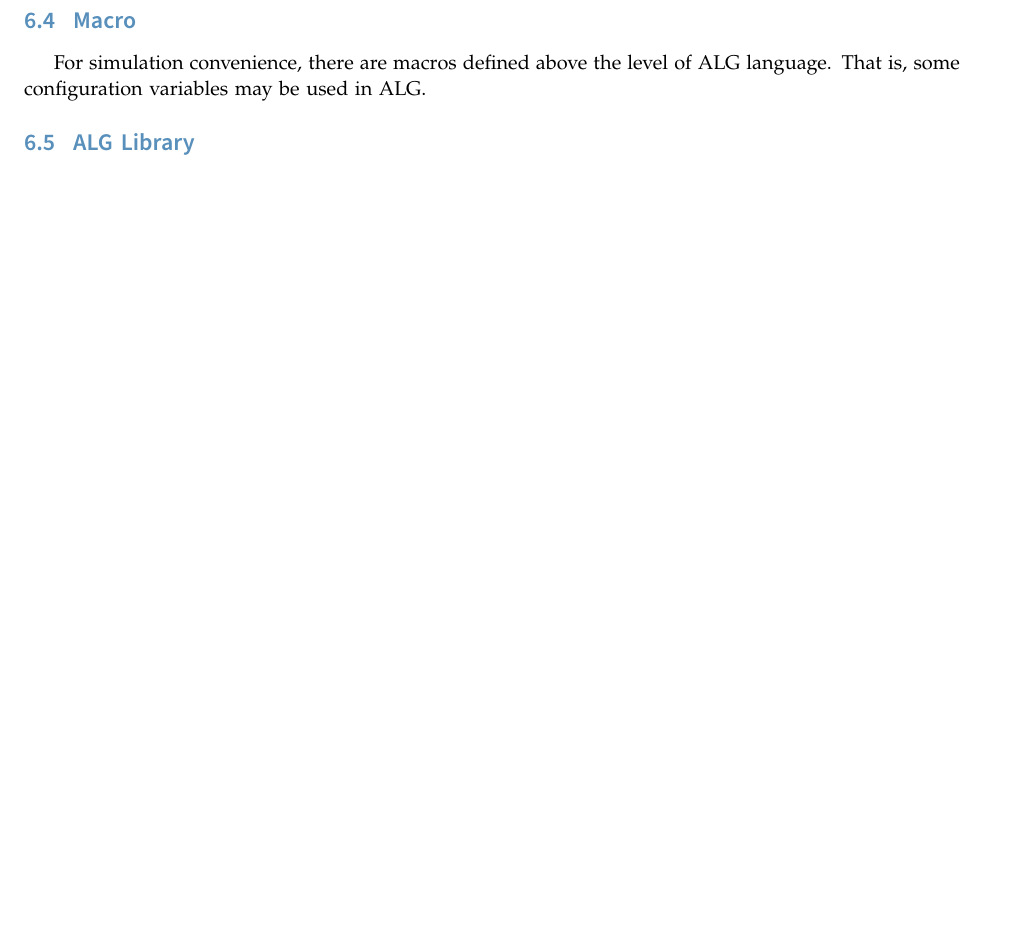
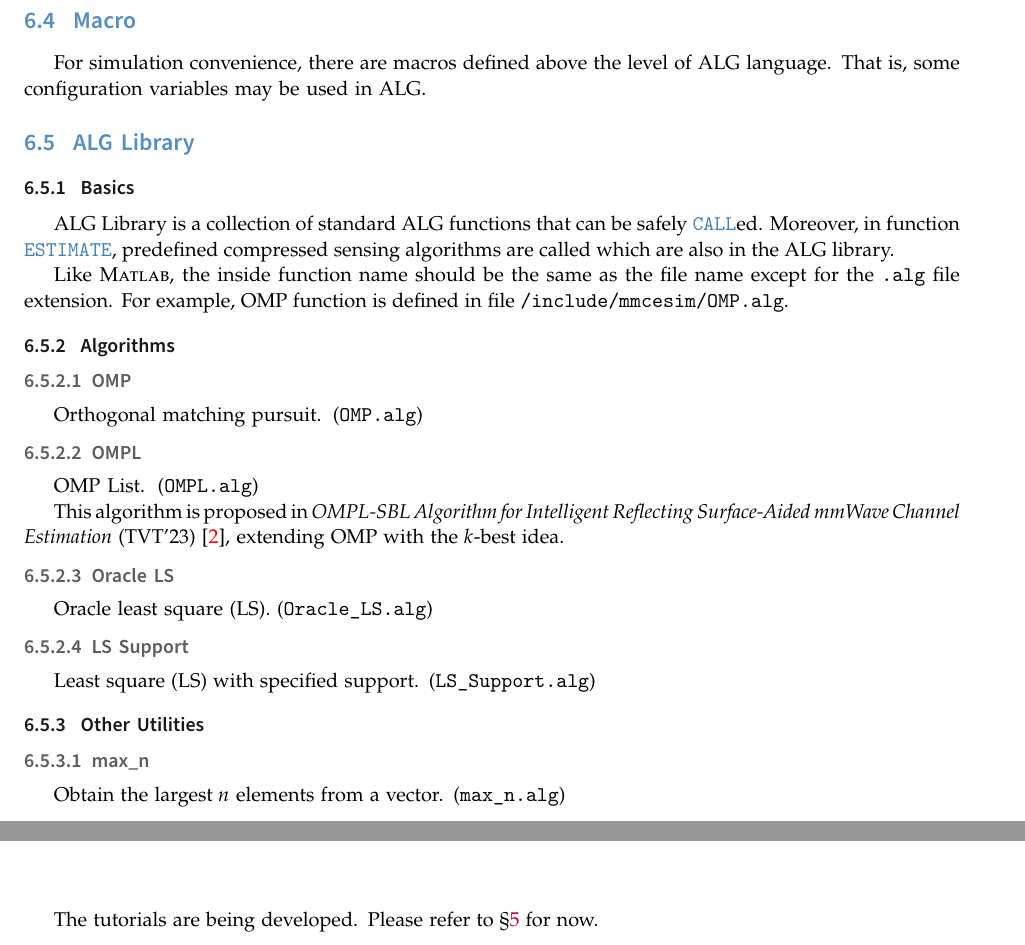
Before and after one commit to mmcesim/mmcesim-doc, a LaTeX thesis (mmCEsim-doc.tex, which reads tex/documentation/alg_lang.tex): part of page 45 of 71 before the commit and two parts of pages 45 and 55 of 71 after it, the two joined at a grey line, cut so that both start at the same text, the shorter picture padded with empty space. The pictures show the PDF file mmCEsim-doc.pdf that the author committed with the source.

Commit message:
Update CLI

```diff
--- a/mmCEsim-doc.tex
+++ b/mmCEsim-doc.tex
@@ -83,8 +83,17 @@
 \input{tex/tutorials/ce.tex}
 
 \chapter{CLI Application Tutorials}
+The tutorials are being developed.
+Please refer to \S\ref{d:chap:cli} for now.
+
 \chapter{GUI Application Tutorials}
+The tutorials are being developed.
+Please refer to \S\ref{d:chap:gui} for now.
+
 \chapter{Web Application Tutorials}
+The tutorials are being developed.
+Please refer to \S\ref{d:chap:web} for now.
+
 \chapter{VS Code Extension Tutorials}
 \input{tex/tutorials/vscode.tex}
 
--- a/tex/documentation/alg_lang.tex
+++ b/tex/documentation/alg_lang.tex
@@ -975,3 +975,33 @@ there are macros defined above the level of ALG language.
 That is, some configuration variables may be used in ALG.
 
 \section{ALG Library}\index{ALG library}\label{d:sec:alg_lib}
+
+\subsection{Basics}
+
+ALG Library is a collection of standard ALG functions that can be safely \lfunc{CALL}ed.
+Moreover, in function \lfunc{ESTIMATE}, predefined compressed sensing algorithms are called which are also in the ALG library.
+
+Like \textsc{Matlab}, the inside function name should be the same as the file name except for the \texttt{.alg} file extension.
+For example, OMP function is defined in file \texttt{/include/mmcesim/OMP.alg}.
+
+\subsection{Algorithms}
+
+\subsubsection{OMP}\index{OMP}
+Orthogonal matching pursuit\index{orthogonal matching pursuit}. (\texttt{OMP.alg})
+
+\subsubsection{OMPL}\index{OMPL}
+OMP List\index{OMP list}\index{orthogonal matching pursuit list}. (\texttt{OMPL.alg})
+
+This algorithm is proposed in \textit{OMPL-SBL Algorithm for Intelligent Reflecting Surface-Aided mmWave Channel Estimation} (TVT'23) \cite{zhao2023ompl},
+extending OMP with the $k$-best idea.
+
+\subsubsection{Oracle LS}\index{Oracle LS}
+Oracle least square (LS). (\texttt{Oracle\_LS.alg})
+
+\subsubsection{LS Support}\index{LS support}
+Least square (LS) with specified support. (\texttt{LS\_Support.alg})
+
+\subsection{Other Utilities}
+
+\subsubsection{max\_n}\index{max\_n}
+Obtain the largest $n$ elements from a vector. (\texttt{max\_n.alg})
```
Also changed, not shown: mmCEsim-doc.pdf, mmCEsim-doc.tex (6 more changed lines).
